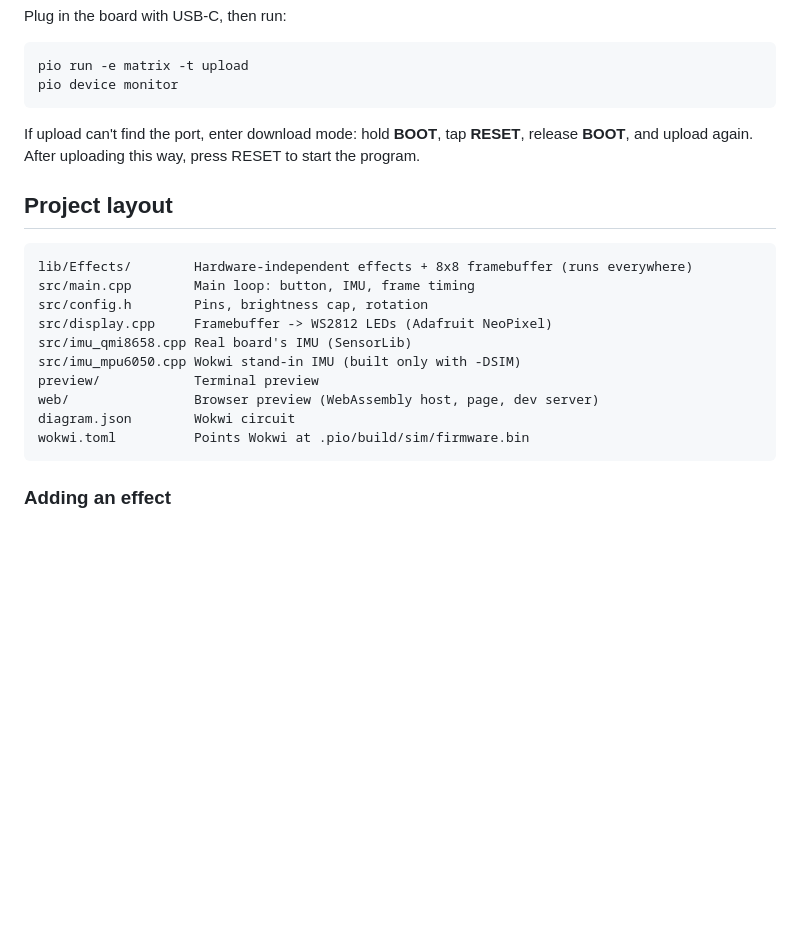
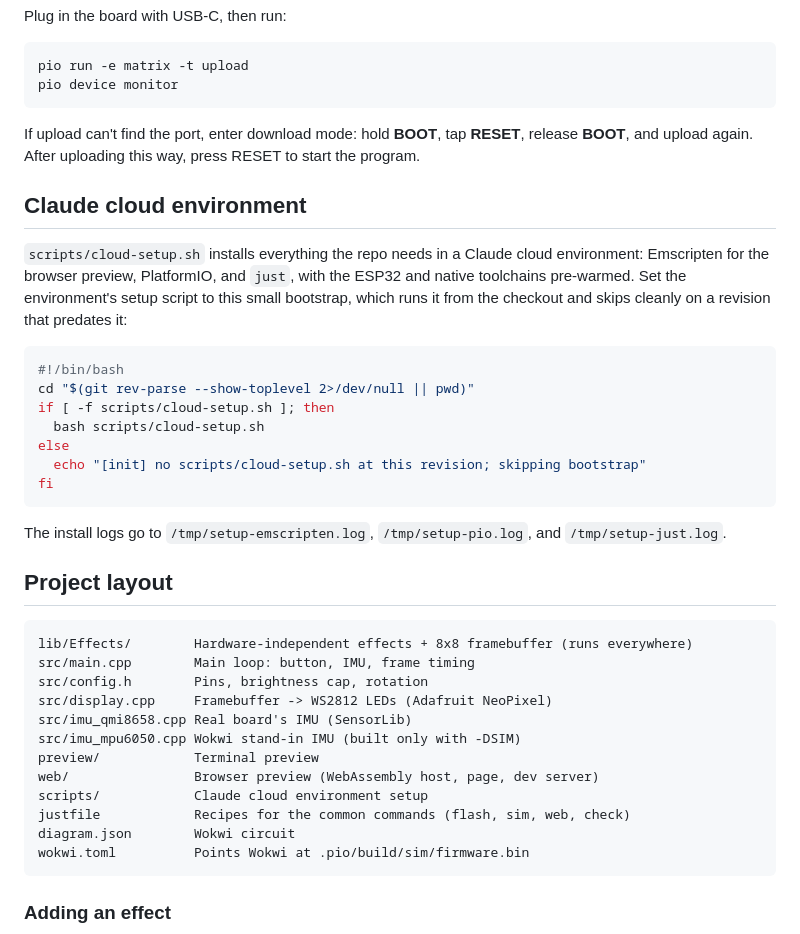
Before and after one commit to eriknomitch/esp32-s3-matrix-starter, a Markdown page: README.md, the part around the change. Rendered like a GitHub page; blank space fills up the shorter version.

Commit message:
Document the cloud environment bootstrap
README gets the setup-script snippet that calls scripts/cloud-setup.sh;
the project layout lists scripts/ and justfile.

````diff
--- a/README.md
+++ b/README.md
@@ -66,6 +66,22 @@ pio device monitor
 
 If upload can't find the port, enter download mode: hold **BOOT**, tap **RESET**, release **BOOT**, and upload again. After uploading this way, press RESET to start the program.
 
+## Claude cloud environment
+
+`scripts/cloud-setup.sh` installs everything the repo needs in a Claude cloud environment: Emscripten for the browser preview, PlatformIO, and `just`, with the ESP32 and native toolchains pre-warmed. Set the environment's setup script to this small bootstrap, which runs it from the checkout and skips cleanly on a revision that predates it:
+
+```sh
+#!/bin/bash
+cd "$(git rev-parse --show-toplevel 2>/dev/null || pwd)"
+if [ -f scripts/cloud-setup.sh ]; then
+  bash scripts/cloud-setup.sh
+else
+  echo "[init] no scripts/cloud-setup.sh at this revision; skipping bootstrap"
+fi
+```
+
+The install logs go to `/tmp/setup-emscripten.log`, `/tmp/setup-pio.log`, and `/tmp/setup-just.log`.
+
 ## Project layout
 
 ```
@@ -77,6 +93,8 @@ src/imu_qmi8658.cpp Real board's IMU (SensorLib)
 src/imu_mpu6050.cpp Wokwi stand-in IMU (built only with -DSIM)
 preview/            Terminal preview
 web/                Browser preview (WebAssembly host, page, dev server)
+scripts/            Claude cloud environment setup
+justfile            Recipes for the common commands (flash, sim, web, check)
 diagram.json        Wokwi circuit
 wokwi.toml          Points Wokwi at .pio/build/sim/firmware.bin
 ```
````
Also changed, not shown: CLAUDE.md (+1 -1 lines).
